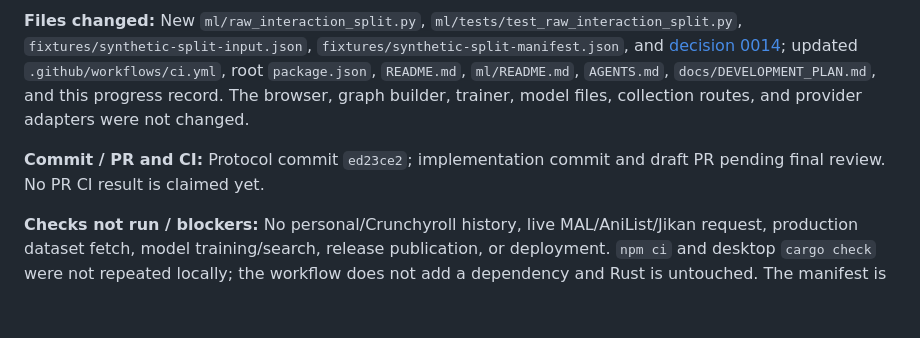
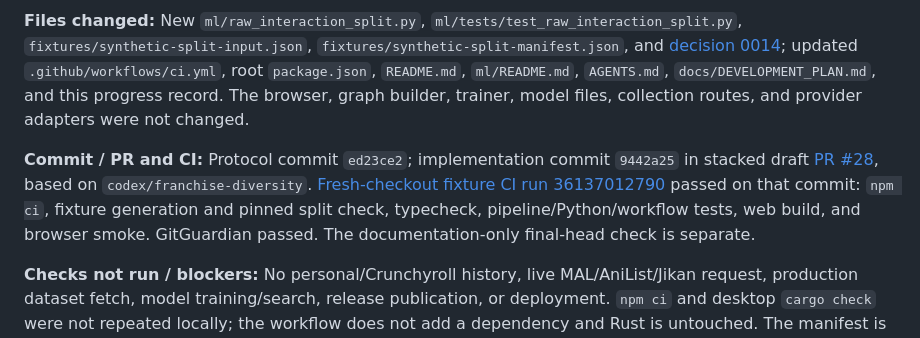
Before and after one commit to OptimumAF/WhatAnimeShouldIWatch, a Markdown page: docs/PROGRESS.md, the part around the change. Drawn GitHub-style; blank space fills up the shorter version.

Commit message:
Record M5.1 PR fixture CI evidence

```diff
--- a/docs/PROGRESS.md
+++ b/docs/PROGRESS.md
@@ -541,7 +541,7 @@
 
 **Files changed:** New `ml/raw_interaction_split.py`, `ml/tests/test_raw_interaction_split.py`, `fixtures/synthetic-split-input.json`, `fixtures/synthetic-split-manifest.json`, and [decision 0014](decisions/0014-raw-interaction-splits.md); updated `.github/workflows/ci.yml`, root `package.json`, `README.md`, `ml/README.md`, `AGENTS.md`, `docs/DEVELOPMENT_PLAN.md`, and this progress record. The browser, graph builder, trainer, model files, collection routes, and provider adapters were not changed.
 
-**Commit / PR and CI:** Protocol commit `ed23ce2`; implementation commit and draft PR pending final review. No PR CI result is claimed yet.
+**Commit / PR and CI:** Protocol commit `ed23ce2`; implementation commit `9442a25` in stacked draft [PR #28](https://github.com/OptimumAF/WhatAnimeShouldIWatch/pull/28), based on `codex/franchise-diversity`. [Fresh-checkout fixture CI run 36137012790](https://github.com/OptimumAF/WhatAnimeShouldIWatch/actions/runs/36137012790) passed on that commit: `npm ci`, fixture generation and pinned split check, typecheck, pipeline/Python/workflow tests, web build, and browser smoke. GitGuardian passed. The documentation-only final-head check is separate.
 
 **Checks not run / blockers:** No personal/Crunchyroll history, live MAL/AniList/Jikan request, production dataset fetch, model training/search, release publication, or deployment. `npm ci` and desktop `cargo check` were not repeated locally; the workflow does not add a dependency and Rust is untouched. The manifest is a reproducible synthetic split, not a ranking evaluation. Existing MF/Optuna/LightGCN paths still use full-graph preprocessing; M5.2 must rebuild train-only baselines, graph edges/support, popularity, and features, and M5.3 must verify no held-out leakage. A caller-declared event-time basis alone cannot clear a real provider's mapping or use rights. Decision 0001 and M2.7 remain held; the M5 exit gate is open.
 
```
Also changed, not shown: docs/DEVELOPMENT_PLAN.md (+1 -1 lines).
